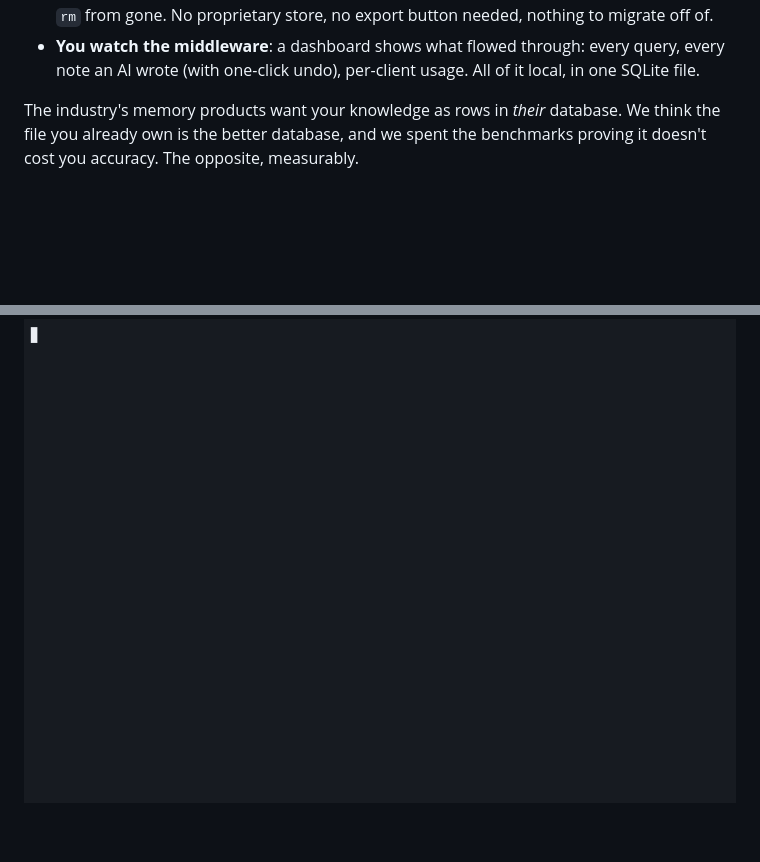
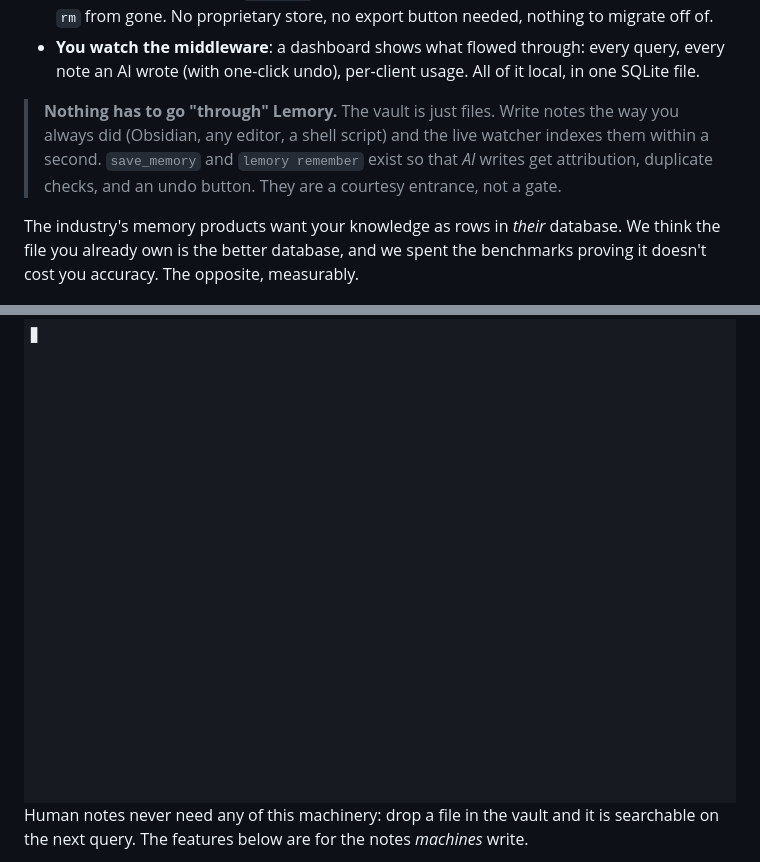
Before and after one commit to jwgo/lemory, a Markdown page: README.md, 2 parts joined by grey strips. Rendered like a GitHub page; blank space fills up the shorter version.

```diff
--- a/README.md
+++ b/README.md
@@ -37,6 +37,12 @@ recall, and anything worth remembering becomes a Markdown file you own.
 - **You watch the middleware**: a dashboard shows what flowed through:
   every query, every note an AI wrote (with one-click undo), per-client
   usage. All of it local, in one SQLite file.
+
+> **Nothing has to go "through" Lemory.** The vault is just files. Write
+> notes the way you always did (Obsidian, any editor, a shell script) and
+> the live watcher indexes them within a second. `save_memory` and
+> `lemory remember` exist so that *AI* writes get attribution, duplicate
+> checks, and an undo button. They are a courtesy entrance, not a gate.
 
 The industry's memory products want your knowledge as rows in *their*
 database. We think the file you already own is the better database, and we
@@ -157,6 +163,10 @@ indexed before, the flag removes it.
 <div align="center">
 <img src="docs/assets/demo3_secondbrain.gif" width="840" alt="Duplicate memory flagged with a wikilink, unlinked mentions become link suggestions">
 </div>
+
+Human notes never need any of this machinery: drop a file in the vault and
+it is searchable on the next query. The features below are for the notes
+*machines* write.
 
 - **`save_memory` consolidates.** Every new memory is checked against what
   the vault already knows: near-duplicates get `possible_duplicate_of:`
```
Also changed, not shown: README.ko.md (+10 -0 lines).
